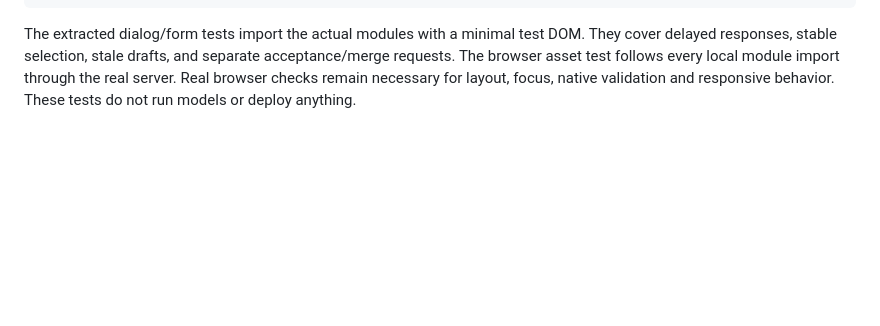
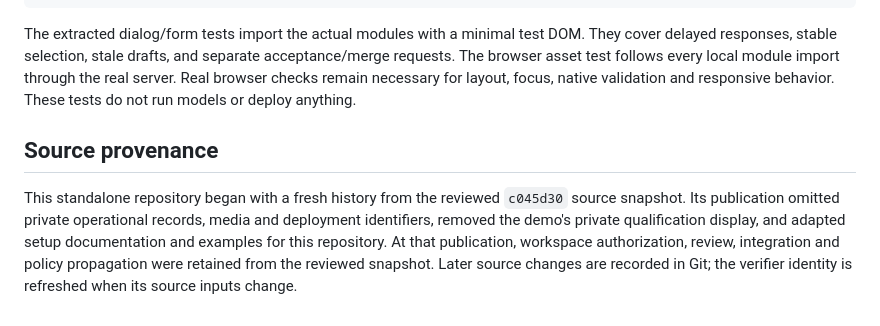
Before and after one commit to wornpage/projects-git, a Markdown page: docs/source-map.md, the part around one of its changes. GitHub-like rendering; blank space fills up the shorter version.

```diff
--- a/docs/source-map.md
+++ b/docs/source-map.md
@@ -118,3 +107,13 @@ acceptance/merge requests. The browser asset test follows every local module
 import through the real server. Real browser checks remain necessary for layout,
 focus, native validation and responsive behavior. These tests do not run models
 or deploy anything.
+
+## Source provenance
+
+This standalone repository began with a fresh history from the reviewed
+`c045d30` source snapshot. Its publication omitted private operational records,
+media and deployment identifiers, removed the demo's private qualification
+display, and adapted setup documentation and examples for this repository.
+At that publication, workspace authorization, review, integration and policy
+propagation were retained from the reviewed snapshot. Later source changes are
+recorded in Git; the verifier identity is refreshed when its source inputs change.
```
Also changed, not shown: other parts of docs/source-map.md (+2 -13 lines), README.md (+29 -21 lines), docs/app-model.md (+3 -16 lines).
